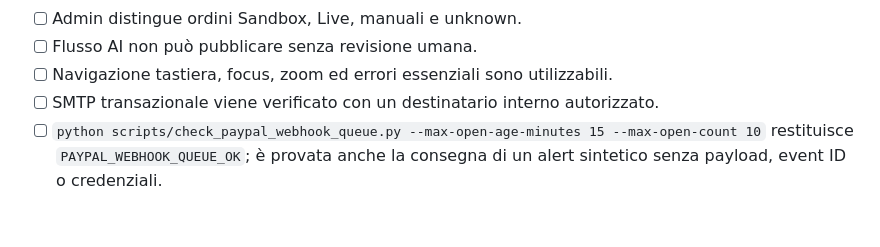
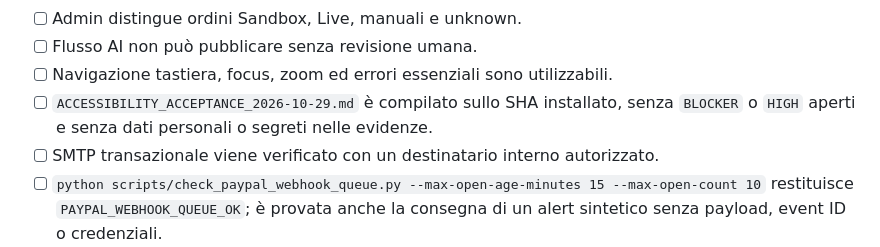
Before and after one commit to acaporaso75-del/qrfacile, a Markdown page: docs/PRODUCTION_DEPLOY_RUNBOOK_2026-10-29.md, the part around the change. GitHub-like rendering; blank space fills up the shorter version.

```diff
--- a/docs/PRODUCTION_DEPLOY_RUNBOOK_2026-10-29.md
+++ b/docs/PRODUCTION_DEPLOY_RUNBOOK_2026-10-29.md
@@ -105,6 +105,7 @@ Un valore `not-versioned`, `unavailable`, ambiente errato, database non OK o SHA
 - [ ] Admin distingue ordini Sandbox, Live, manuali e unknown.
 - [ ] Flusso AI non può pubblicare senza revisione umana.
 - [ ] Navigazione tastiera, focus, zoom ed errori essenziali sono utilizzabili.
+- [ ] `ACCESSIBILITY_ACCEPTANCE_2026-10-29.md` è compilato sullo SHA installato, senza `BLOCKER` o `HIGH` aperti e senza dati personali o segreti nelle evidenze.
 - [ ] SMTP transazionale viene verificato con un destinatario interno autorizzato.
 - [ ] `python scripts/check_paypal_webhook_queue.py --max-open-age-minutes 15 --max-open-count 10` restituisce `PAYPAL_WEBHOOK_QUEUE_OK`; è provata anche la consegna di un alert sintetico senza payload, event ID o credenziali.
 - [ ] `python scripts/check_privacy_sla.py --privacy-warning-days 7 --incident-assessment-hours 24` restituisce `PRIVACY_SLA_OK`; è provata la consegna di un alert sintetico privo di PII.
```
Also changed, not shown: docs/ACCESSIBILITY_ACCEPTANCE_2026-10-29.md (added, +85 -0 lines), docs/PRODUCTION_RELEASE_GATE_2026-10-29.md (+2 -1 lines).
